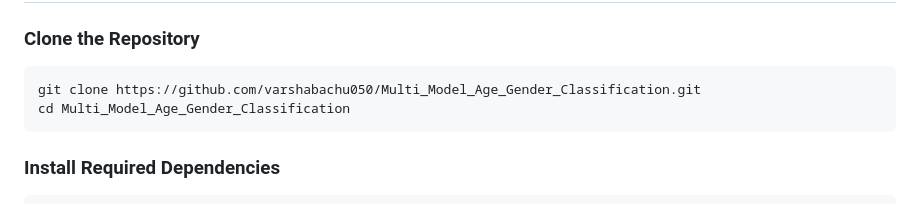
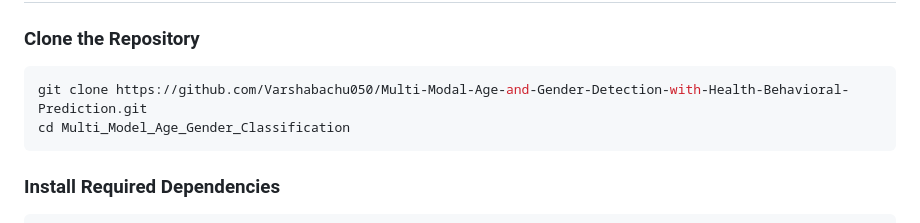
Before and after one commit to Varshabachu050/Multi-Modal-Age-and-Gender-Detection-with-Health-Behavioral-Prediction, a Markdown page: README.md, the part around the change. Rendered like a GitHub page.

Commit message:
Update repository clone URL in README

````diff
--- a/README.md
+++ b/README.md
@@ -87,7 +87,7 @@ Multi_Model_Age_Gender_Classification/
 ### Clone the Repository
 
 ```bash
-git clone https://github.com/varshabachu050/Multi_Model_Age_Gender_Classification.git
+git clone https://github.com/Varshabachu050/Multi-Modal-Age-and-Gender-Detection-with-Health-Behavioral-Prediction.git
 cd Multi_Model_Age_Gender_Classification
 ```
 
````
